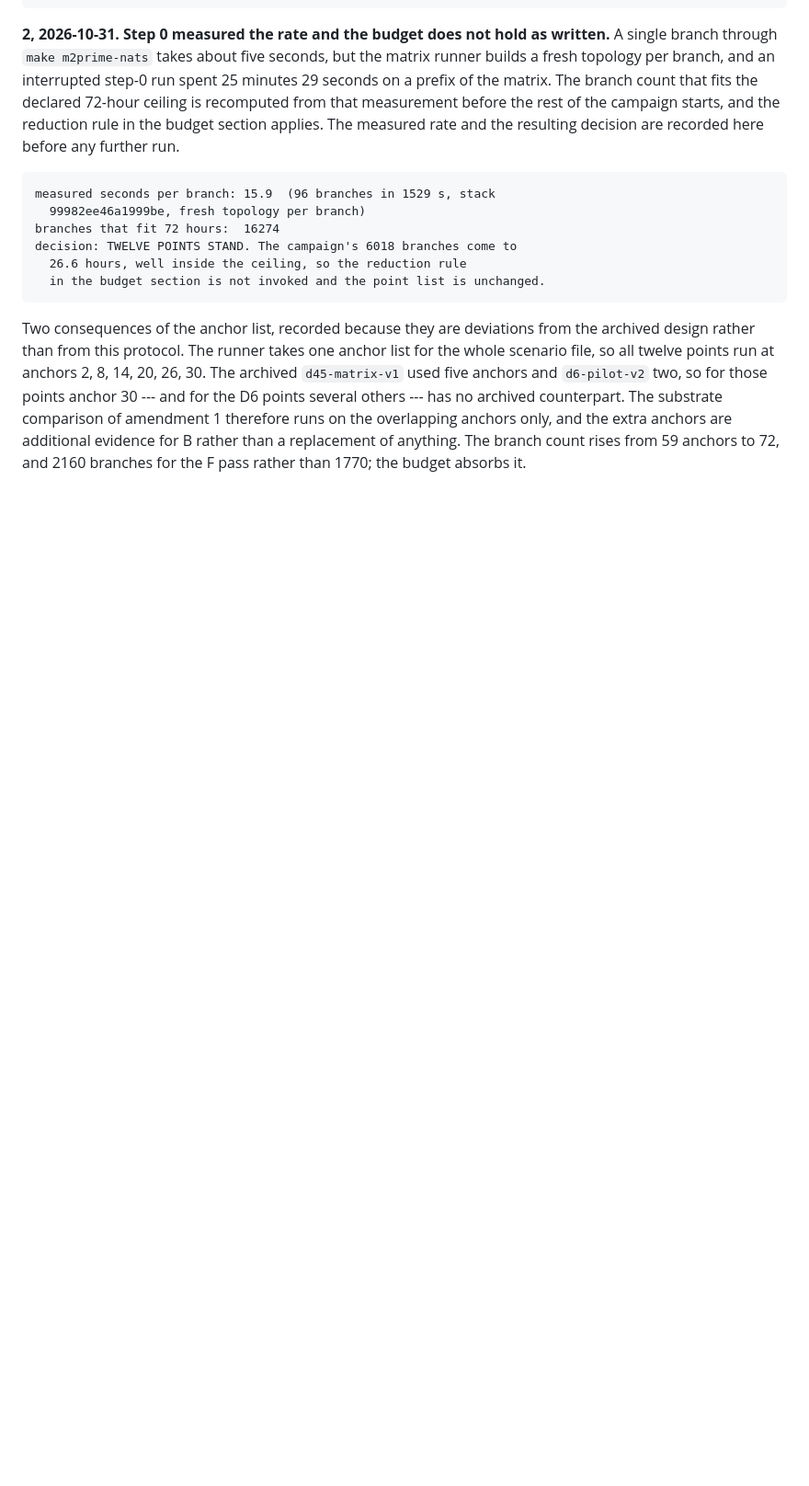
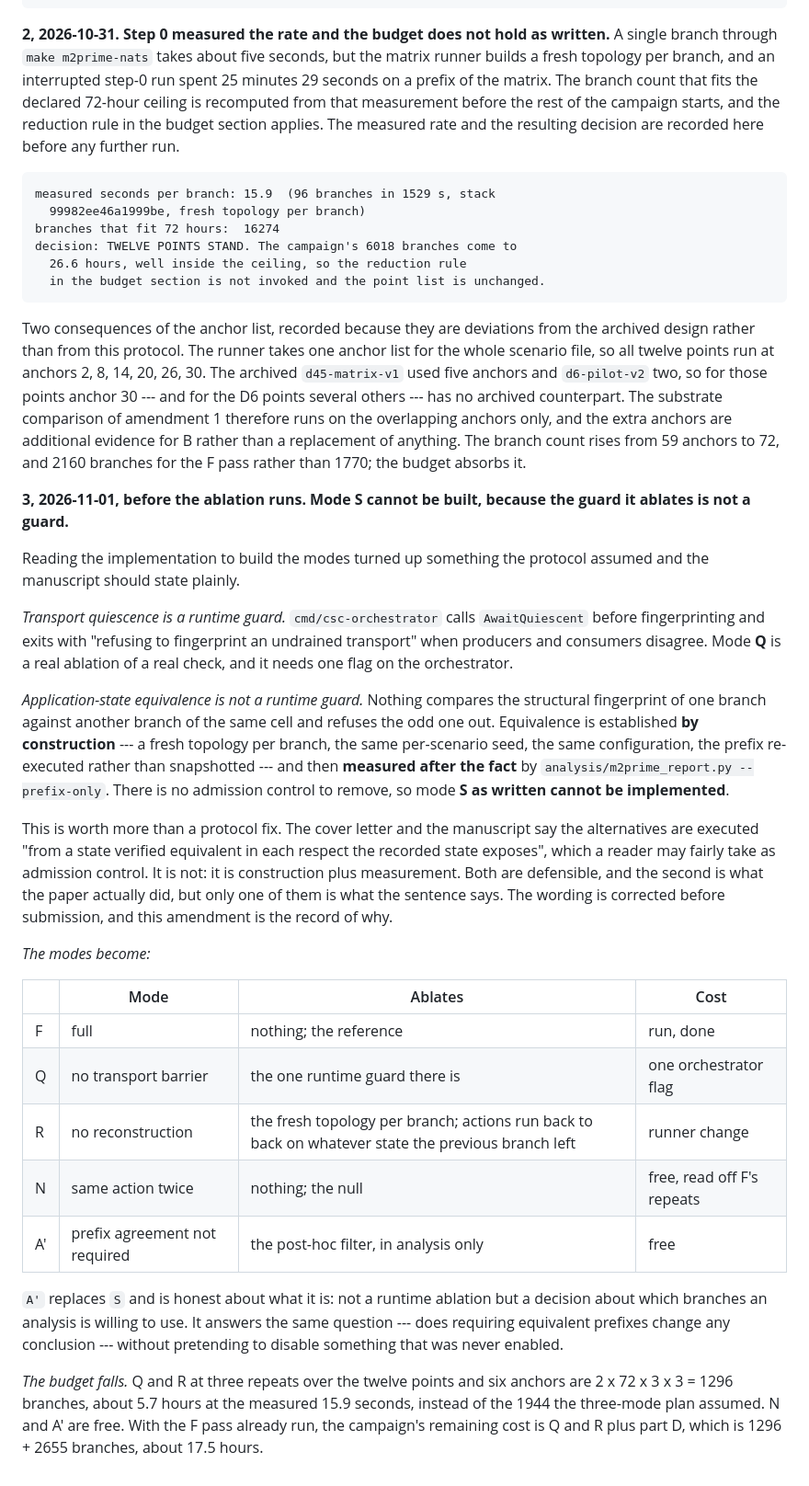
Before and after one commit to Dev-Nikita/csc-iot, a Markdown page: CAMPAIGN_BDG.md, the part around the change. Shown at 92% size. GitHub-like rendering; blank space fills up the shorter version.

Commit message:
mode S cannot be built, because the guard it ablates is not a guard
Reading the implementation to build the ablations: the orchestrator does refuse
to fingerprint an undrained transport, so the quiescence barrier is a real
runtime guard and Q is a real ablation of it. Nothing, however, compares one
branch's structural fingerprint against another branch of the same cell and
refuses the mismatch. Equivalence is established by construction -- fresh
topology, same per-scenario seed, same configuration, prefix re-executed -- and
measured afterwards by m2prime_report.py --prefix-only. There is no admission
control to remove.

That is a finding about the manuscript, not only about the campaign. The paper
and the cover letter say the alternatives run 'from a state verified equivalent
in each respect the recorded state exposes', which a reader may fairly take as
admission control. It is construction plus measurement. Both are defensible and
the second is what was done, but only one is what the sentence says, so the
wording is corrected before submission.

S is replaced by A', which does not disable a runtime check but drops the
post-hoc requirement that prefixes agree, and answers the same question without
pretending. Q and R cost 1296 branches instead of 1944; N and A' are free.

```diff
--- a/CAMPAIGN_BDG.md
+++ b/CAMPAIGN_BDG.md
@@ -261,3 +261,51 @@ amendment 1 therefore runs on the overlapping anchors only, and the extra
 anchors are additional evidence for B rather than a replacement of anything.
 The branch count rises from 59 anchors to 72, and 2160 branches for the F pass
 rather than 1770; the budget absorbs it.
+
+**3, 2026-11-01, before the ablation runs. Mode S cannot be built, because the
+guard it ablates is not a guard.**
+
+Reading the implementation to build the modes turned up something the protocol
+assumed and the manuscript should state plainly.
+
+*Transport quiescence is a runtime guard.* `cmd/csc-orchestrator` calls
+`AwaitQuiescent` before fingerprinting and exits with "refusing to fingerprint an
+undrained transport" when producers and consumers disagree. Mode **Q** is a real
+ablation of a real check, and it needs one flag on the orchestrator.
+
+*Application-state equivalence is not a runtime guard.* Nothing compares the
+structural fingerprint of one branch against another branch of the same cell and
+refuses the odd one out. Equivalence is established **by construction** --- a
+fresh topology per branch, the same per-scenario seed, the same configuration,
+the prefix re-executed rather than snapshotted --- and then **measured after the
+fact** by `analysis/m2prime_report.py --prefix-only`. There is no admission
+control to remove, so mode **S as written cannot be implemented**.
+
+This is worth more than a protocol fix. The cover letter and the manuscript say
+the alternatives are executed "from a state verified equivalent in each respect
+the recorded state exposes", which a reader may fairly take as admission
+control. It is not: it is construction plus measurement. Both are defensible,
+and the second is what the paper actually did, but only one of them is what the
+sentence says. The wording is corrected before submission, and this amendment is
+the record of why.
+
+*The modes become:*
+
+| | Mode | Ablates | Cost |
+|---|---|---|---|
+| F | full | nothing; the reference | run, done |
+| Q | no transport barrier | the one runtime guard there is | one orchestrator flag |
+| R | no reconstruction | the fresh topology per branch; actions run back to back on whatever state the previous branch left | runner change |
+| N | same action twice | nothing; the null | free, read off F's repeats |
+| A' | prefix agreement not required | the post-hoc filter, in analysis only | free |
+
+`A'` replaces `S` and is honest about what it is: not a runtime ablation but a
+decision about which branches an analysis is willing to use. It answers the same
+question --- does requiring equivalent prefixes change any conclusion --- without
+pretending to disable something that was never enabled.
+
+*The budget falls.* Q and R at three repeats over the twelve points and six
+anchors are 2 x 72 x 3 x 3 = 1296 branches, about 5.7 hours at the measured
+15.9 seconds, instead of the 1944 the three-mode plan assumed. N and A' are free.
+With the F pass already run, the campaign's remaining cost is Q and R plus part
+D, which is 1296 + 2655 branches, about 17.5 hours.
```
